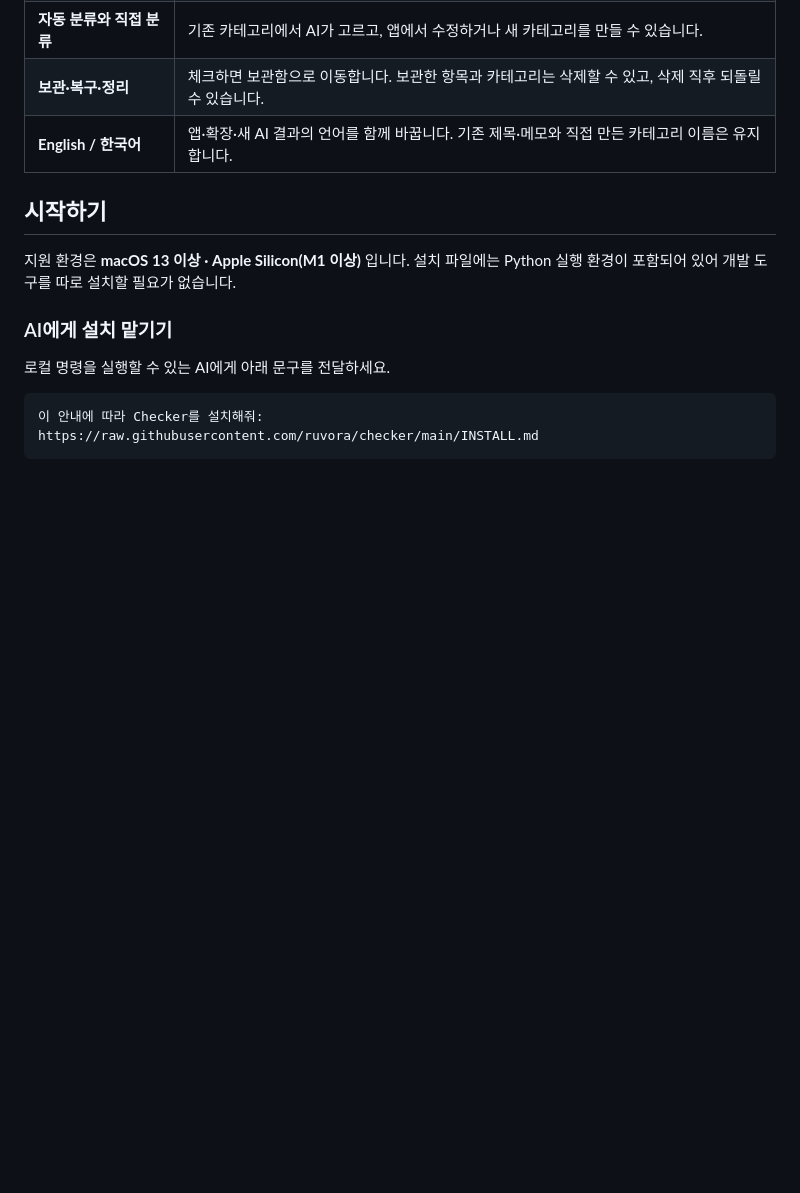
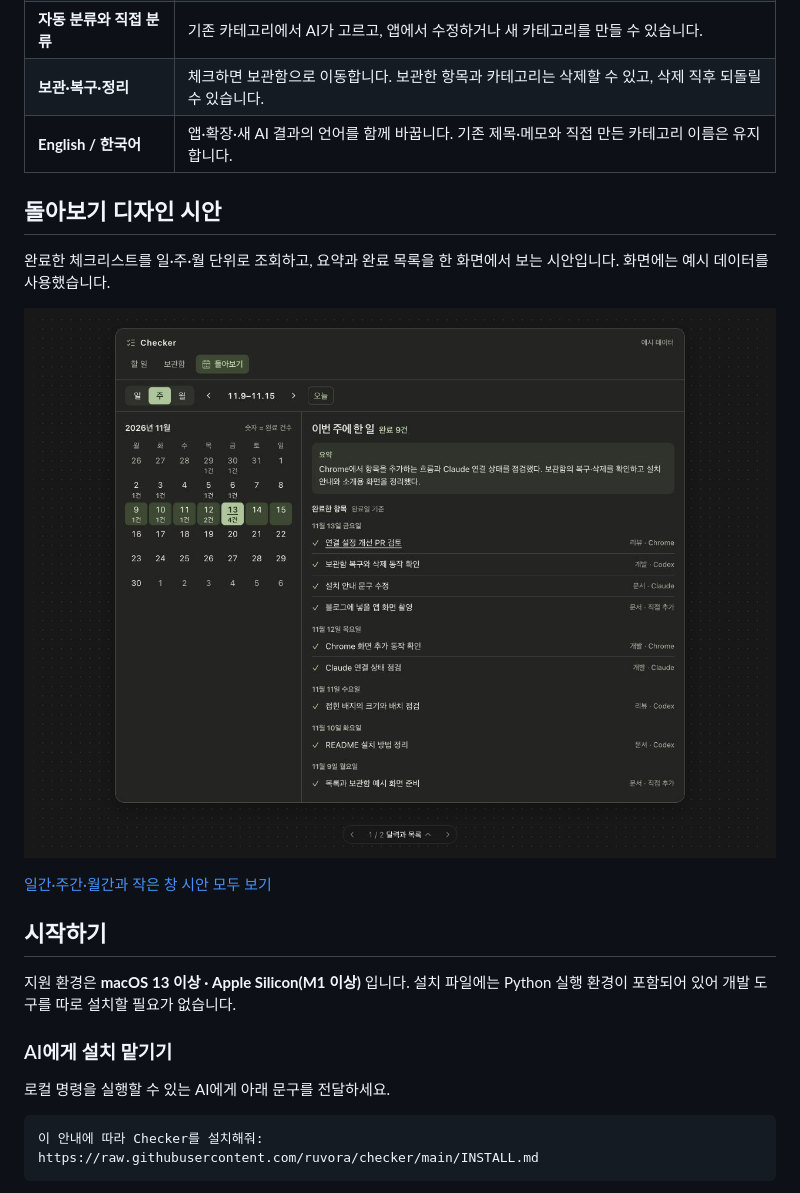
Before and after one commit to ruvora/checker, a Markdown page: README.md, the part around the change. Rendered like a GitHub page; pictures changed too: docs/assets/review/week.jpg (added); blank space fills up the shorter version.

Commit message:
Document the Checker review designs with screenshots

```diff
--- a/README.md
+++ b/README.md
@@ -45,6 +45,14 @@ AI가 끝낸 작업의 결과, 다시 읽어볼 PR, 문서에서 발견한 후
 | **자동 분류와 직접 분류** | 기존 카테고리에서 AI가 고르고, 앱에서 수정하거나 새 카테고리를 만들 수 있습니다. |
 | **보관·복구·정리** | 체크하면 보관함으로 이동합니다. 보관한 항목과 카테고리는 삭제할 수 있고, 삭제 직후 되돌릴 수 있습니다. |
 | **English / 한국어** | 앱·확장·새 AI 결과의 언어를 함께 바꿉니다. 기존 제목·메모와 직접 만든 카테고리 이름은 유지합니다. |
+
+## 돌아보기 디자인 시안
+
+완료한 체크리스트를 일·주·월 단위로 조회하고, 요약과 완료 목록을 한 화면에서 보는 시안입니다. 화면에는 예시 데이터를 사용했습니다.
+
+![주간 요약과 날짜별 완료 목록을 나란히 보여주는 돌아보기 시안](docs/assets/review/week.jpg)
+
+[일간·주간·월간과 작은 창 시안 모두 보기](docs/REVIEW-DESIGN.md)
 
 ## 시작하기
 
```
Also changed, not shown: docs/REVIEW-DESIGN.md (added, +44 -0 lines), docs/assets/review/compact-calendar.jpg (added), docs/assets/review/compact.jpg (added), docs/assets/review/day.jpg (added), docs/assets/review/empty.jpg (added), docs/assets/review/month.jpg (added).
